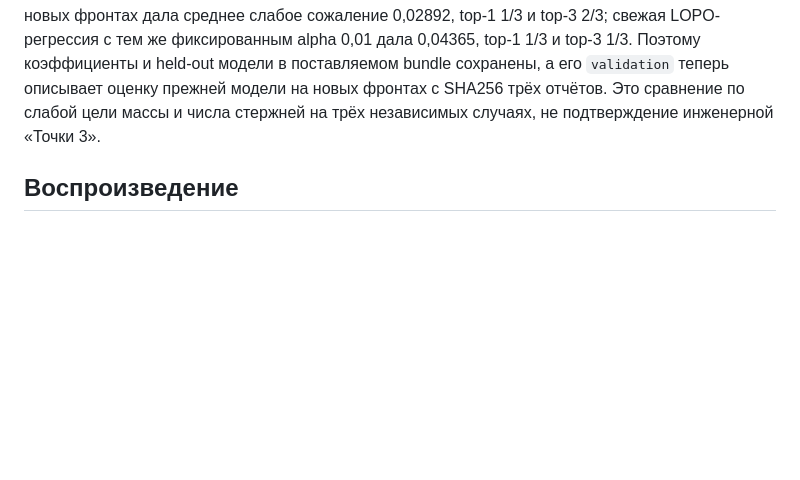
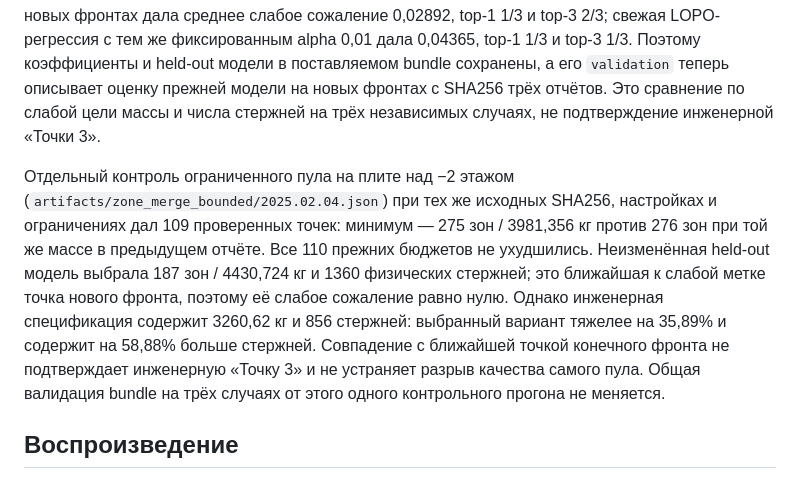
Before and after one commit to Temmmmmo/qmonitoring-a101-project, a Markdown page: docs/zone-partition-experiment-2026-09-18.md, the part around the change. Drawn GitHub-style; blank space fills up the shorter version.

Commit message:
Record held-out preference audit on bounded minus-two search

```diff
--- a/docs/zone-partition-experiment-2026-09-18.md
+++ b/docs/zone-partition-experiment-2026-09-18.md
@@ -287,6 +287,19 @@ bundle сохранены, а его `validation` теперь описывае
 новых фронтах с SHA256 трёх отчётов. Это сравнение по слабой цели массы и числа
 стержней на трёх независимых случаях, не подтверждение инженерной «Точки 3».
 
+Отдельный контроль ограниченного пула на плите над −2 этажом
+(`artifacts/zone_merge_bounded/2025.02.04.json`) при тех же исходных SHA256,
+настройках и ограничениях дал 109 проверенных точек: минимум — 275 зон /
+3981,356 кг против 276 зон при той же массе в предыдущем отчёте. Все 110
+прежних бюджетов не ухудшились. Неизменённая held-out модель выбрала 187 зон /
+4430,724 кг и 1360 физических стержней; это ближайшая к слабой метке точка
+нового фронта, поэтому её слабое сожаление равно нулю. Однако инженерная
+спецификация содержит 3260,62 кг и 856 стержней: выбранный вариант тяжелее
+на 35,89% и содержит на 58,88% больше стержней. Совпадение с ближайшей точкой
+конечного фронта не подтверждает инженерную «Точку 3» и не устраняет разрыв
+качества самого пула. Общая валидация bundle на трёх случаях от этого одного
+контрольного прогона не меняется.
+
 ## Воспроизведение
 
 CLI принимает четыре DXF и ровно одну явную шкалу `.shk` или `.png` на каждое
```
